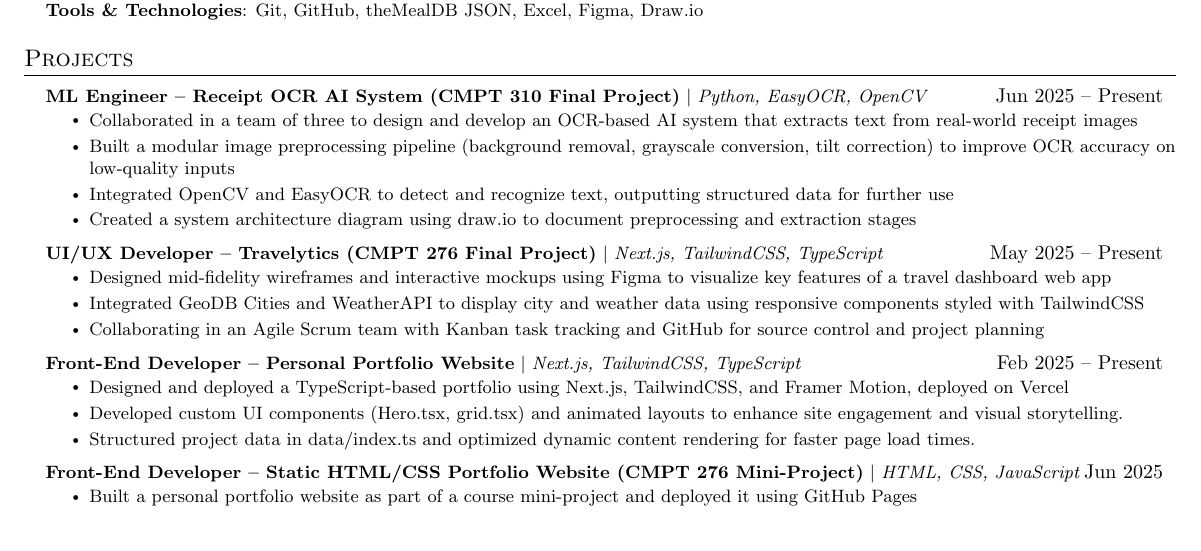
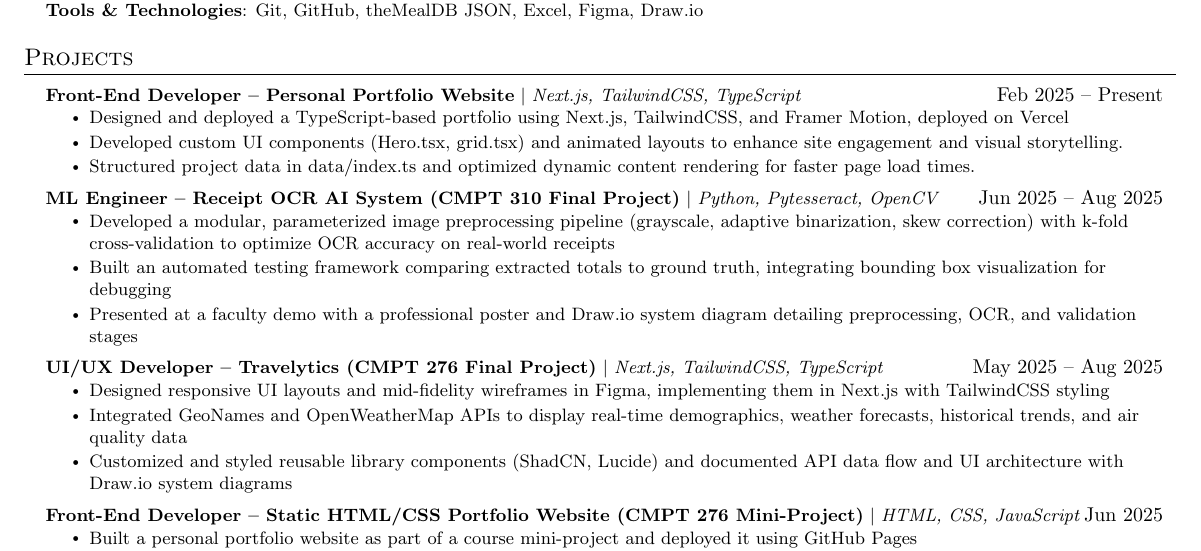
Before and after one commit to Daniel101Shi/daniel101shi.github.io, a LaTeX CV (resume.tex): part of the page, cut so that both start at the same text, the shorter picture padded with empty space. Compiled offline with pdfLaTeX.

Commit message:
updated resume

```diff
--- a/resume.tex
+++ b/resume.tex
@@ -131,31 +131,34 @@
     \resumeSubHeadingListStart
 
     \resumeProjectHeading
-      {\textbf{ML Engineer – Receipt OCR AI System (CMPT 310 Final Project)} $|$ \emph{Python, EasyOCR, OpenCV}}{Jun 2025 -- Present}
-  \resumeItemListStart
-    \resumeItem{Collaborated in a team of three to design and develop an OCR-based AI system that extracts text from real-world receipt images}
-    \resumeItem{Built a modular image preprocessing pipeline (background removal, grayscale conversion, tilt correction) to improve OCR accuracy on low-quality inputs}
-    \resumeItem{Integrated OpenCV and EasyOCR to detect and recognize text, outputting structured data for further use}
-    \resumeItem{Created a system architecture diagram using draw.io to document preprocessing and extraction stages}
-  \resumeItemListEnd
-
-
-
-    \resumeProjectHeading
-        {\textbf{UI/UX Developer – Travelytics (CMPT 276 Final Project)} $|$ \emph{Next.js, TailwindCSS, TypeScript}}{May 2025 -- Present}
-        \resumeItemListStart
-            \resumeItem{Designed mid-fidelity wireframes and interactive mockups using Figma to visualize key features of a travel dashboard web app}
-            \resumeItem{Integrated GeoDB Cities and WeatherAPI to display city and weather data using responsive components styled with TailwindCSS}
-            \resumeItem{Collaborating in an Agile Scrum team with Kanban task tracking and GitHub for source control and project planning}
-    \resumeItemListEnd
-
-    \resumeProjectHeading
       {\textbf{Front-End Developer -- Personal Portfolio Website} $|$ \emph{Next.js, TailwindCSS, TypeScript}}{Feb 2025 -- Present}
       \resumeItemListStart
         \resumeItem{Designed and deployed a TypeScript-based portfolio using Next.js, TailwindCSS, and Framer Motion, deployed on Vercel}
         \resumeItem{Developed custom UI components (Hero.tsx, grid.tsx) and animated layouts to enhance site engagement and visual storytelling.}
         \resumeItem{Structured project data in data/index.ts and optimized dynamic content rendering for faster page load times.}
     \resumeItemListEnd
+
+   \resumeProjectHeading
+  {\textbf{ML Engineer – Receipt OCR AI System (CMPT 310 Final Project)} $|$ \emph{Python, Pytesseract, OpenCV}}{Jun 2025 -- Aug 2025}
+    \resumeItemListStart
+      \resumeItem{Developed a modular, parameterized image preprocessing pipeline (grayscale, adaptive binarization, skew correction) with k-fold cross-validation to optimize OCR accuracy on real-world receipts}
+      \resumeItem{Built an automated testing framework comparing extracted totals to ground truth, integrating bounding box visualization for debugging}
+      \resumeItem{Presented at a faculty demo with a professional poster and Draw.io system diagram detailing preprocessing, OCR, and validation stages}
+    \resumeItemListEnd
+
+
+
+
+    \resumeProjectHeading
+  {\textbf{UI/UX Developer – Travelytics (CMPT 276 Final Project)} $|$ \emph{Next.js, TailwindCSS, TypeScript}}{May 2025 -- Aug 2025}
+    \resumeItemListStart
+      \resumeItem{Designed responsive UI layouts and mid-fidelity wireframes in Figma, implementing them in Next.js with TailwindCSS styling}
+      \resumeItem{Integrated GeoNames and OpenWeatherMap APIs to display real-time demographics, weather forecasts, historical trends, and air quality data}
+      \resumeItem{Customized and styled reusable library components (ShadCN, Lucide) and documented API data flow and UI architecture with Draw.io system diagrams}
+    \resumeItemListEnd
+
+
+
 
     \resumeProjectHeading
       {\textbf{Front-End Developer – Static HTML/CSS Portfolio Website (CMPT 276 Mini-Project)} $|$ \emph{HTML, CSS, JavaScript}}{Jun 2025}
```
Also changed, not shown: 1 other file.
